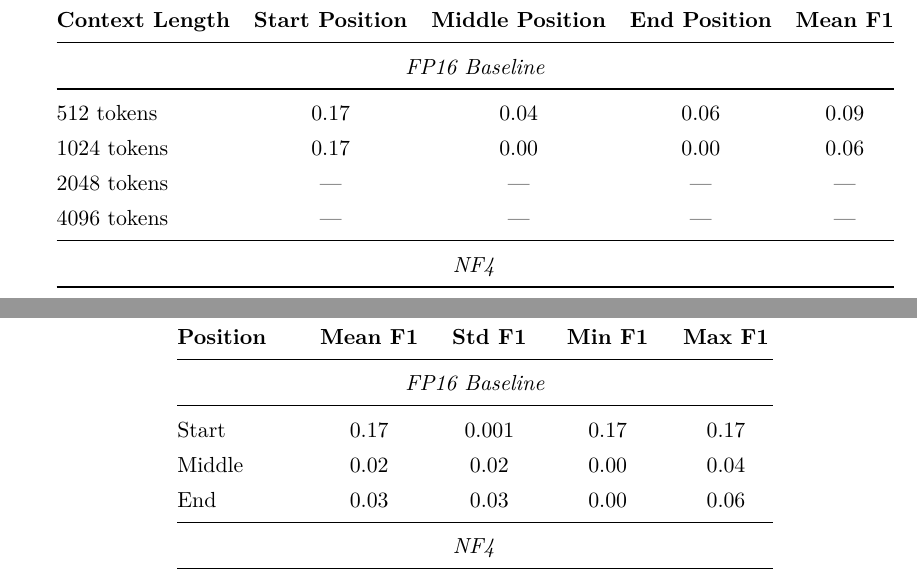
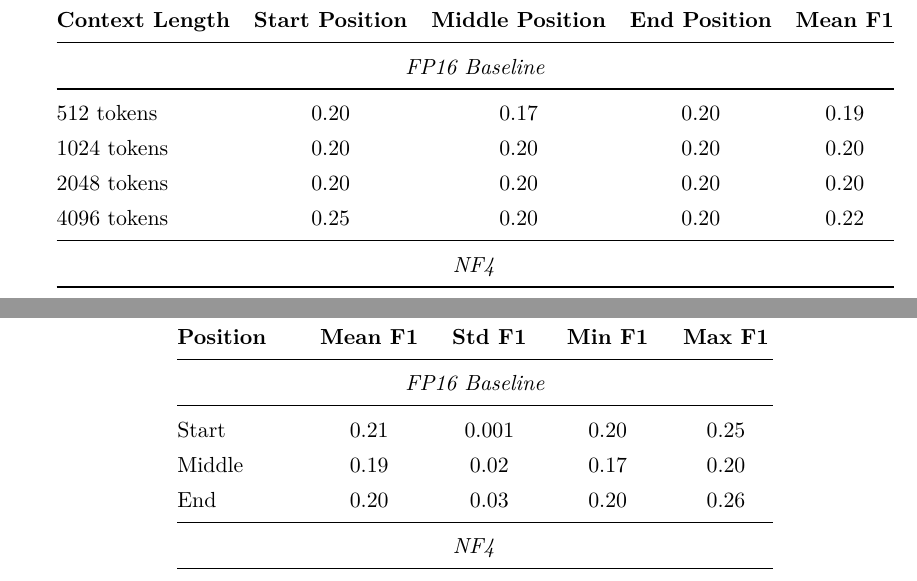
Before and after one commit to zahraamselim/mistral-7b-compression, a LaTeX document (report/quantization/qllm_paper.tex, which reads report/quantization/sections/results.tex): two parts of pages 24 and 26 of 31, joined at a grey line, cut so that both start at the same text. Compiled offline with pdfLaTeX.

Commit message:
fp16 results

```diff
--- a/report/quantization/sections/results.tex
+++ b/report/quantization/sections/results.tex
@@ -186,10 +186,10 @@ UltraChat & 50 & 20,000--25,000 \\
 \midrule
 \multicolumn{5}{c}{\textit{FP16 Baseline}} \\
 \midrule
-512 tokens & 0.17 & 0.04 & 0.06 & 0.09 \\
-1024 tokens & 0.17 & 0.00 & 0.00 & 0.06 \\
-2048 tokens & --- & --- & --- & --- \\
-4096 tokens & --- & --- & --- & --- \\
+512 tokens & 0.20 & 0.17 & 0.20 & 0.19 \\
+1024 tokens & 0.20 & 0.20 & 0.20 & 0.20 \\
+2048 tokens & 0.20 & 0.20 & 0.20 & 0.20 \\
+4096 tokens & 0.25 & 0.20 & 0.20 & 0.22 \\
 \midrule
 \multicolumn{5}{c}{\textit{NF4}} \\
 \midrule
@@ -262,9 +262,9 @@ R-squared & --- & --- \\
 \midrule
 \multicolumn{5}{c}{\textit{FP16 Baseline}} \\
 \midrule
-Start & 0.17 & 0.001 & 0.17 & 0.17 \\
-Middle & 0.02 & 0.02 & 0.00 & 0.04 \\
-End & 0.03 & 0.03 & 0.00 & 0.06 \\
+Start & 0.21 & 0.001 & 0.20 & 0.25 \\
+Middle & 0.19 & 0.02 & 0.17 & 0.20 \\
+End & 0.20 & 0.03 & 0.20 & 0.26 \\
 \midrule
 \multicolumn{5}{c}{\textit{NF4}} \\
 \midrule
```
Also changed, not shown: report/quantization/qllm_paper.pdf, report/quantization/sections/results.tex (14 more changed lines).
